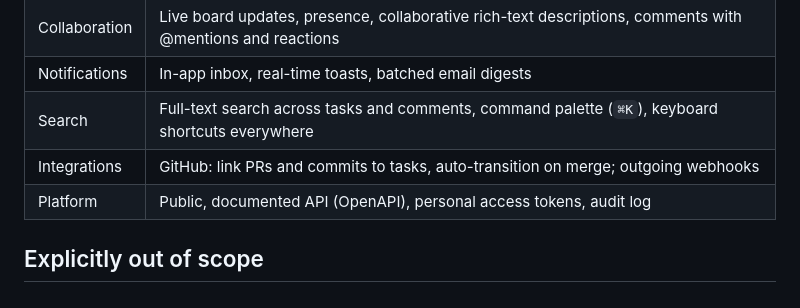
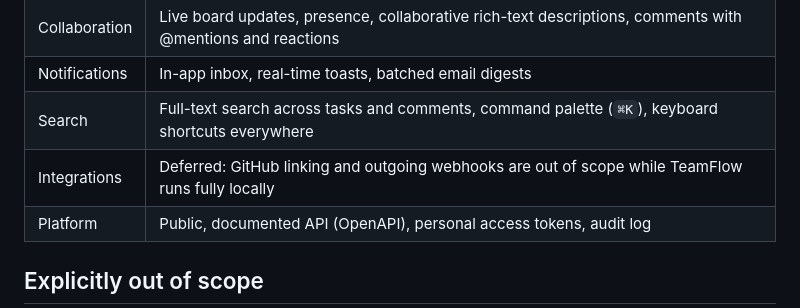
Before and after one commit to KhaledSaeed18/team-flow, a Markdown page: docs/VISION.md, the part around the change. GitHub-like rendering.

```diff
--- a/docs/VISION.md
+++ b/docs/VISION.md
@@ -31,7 +31,7 @@ The interesting engineering in a planning tool is not CRUD. It is:
 | Collaboration | Live board updates, presence, collaborative rich-text descriptions, comments with @mentions and reactions |
 | Notifications | In-app inbox, real-time toasts, batched email digests                                                     |
 | Search        | Full-text search across tasks and comments, command palette (`⌘K`), keyboard shortcuts everywhere         |
-| Integrations  | GitHub: link PRs and commits to tasks, auto-transition on merge; outgoing webhooks                        |
+| Integrations  | Deferred: GitHub linking and outgoing webhooks are out of scope while TeamFlow runs fully locally         |
 | Platform      | Public, documented API (OpenAPI), personal access tokens, audit log                                       |
 
 ## Explicitly out of scope
```
Also changed, not shown: docs/ARCHITECTURE.md (+2 -3 lines), docs/ROADMAP.md (+9 -5 lines).
